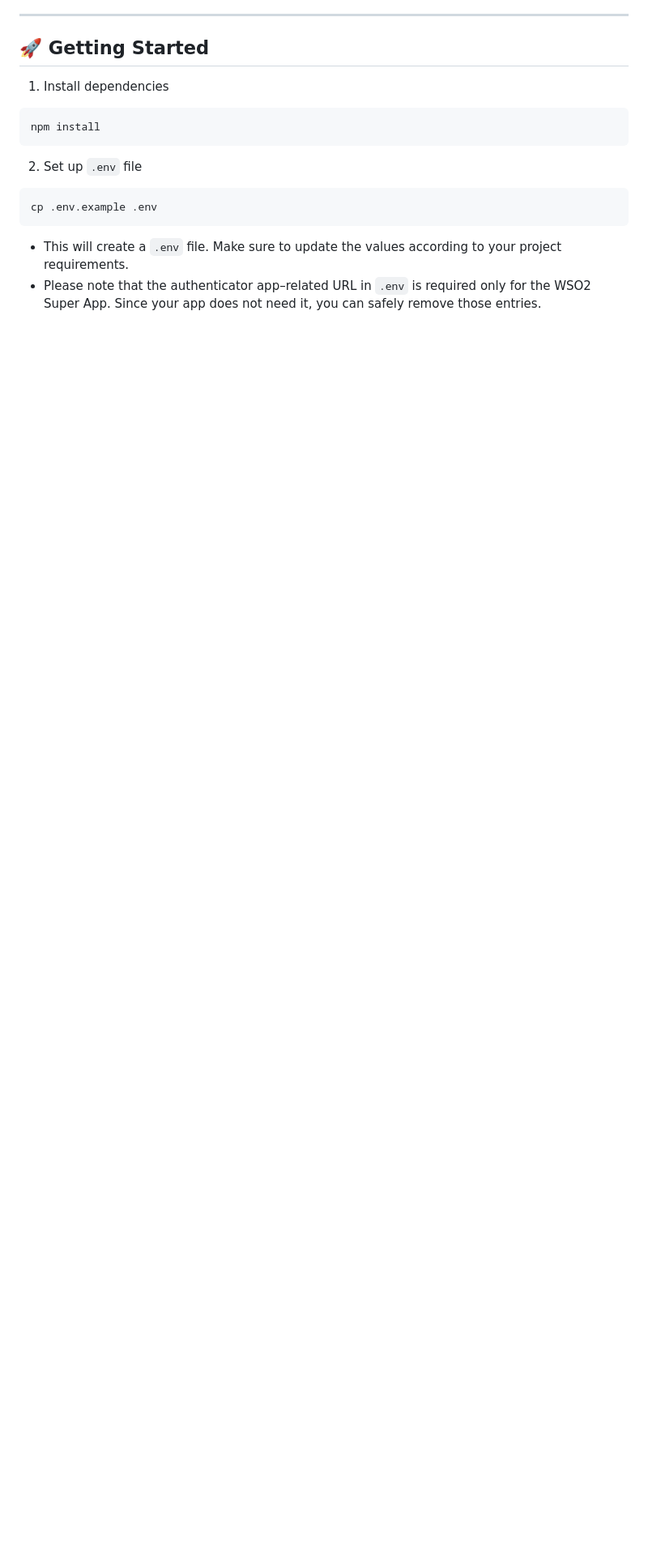
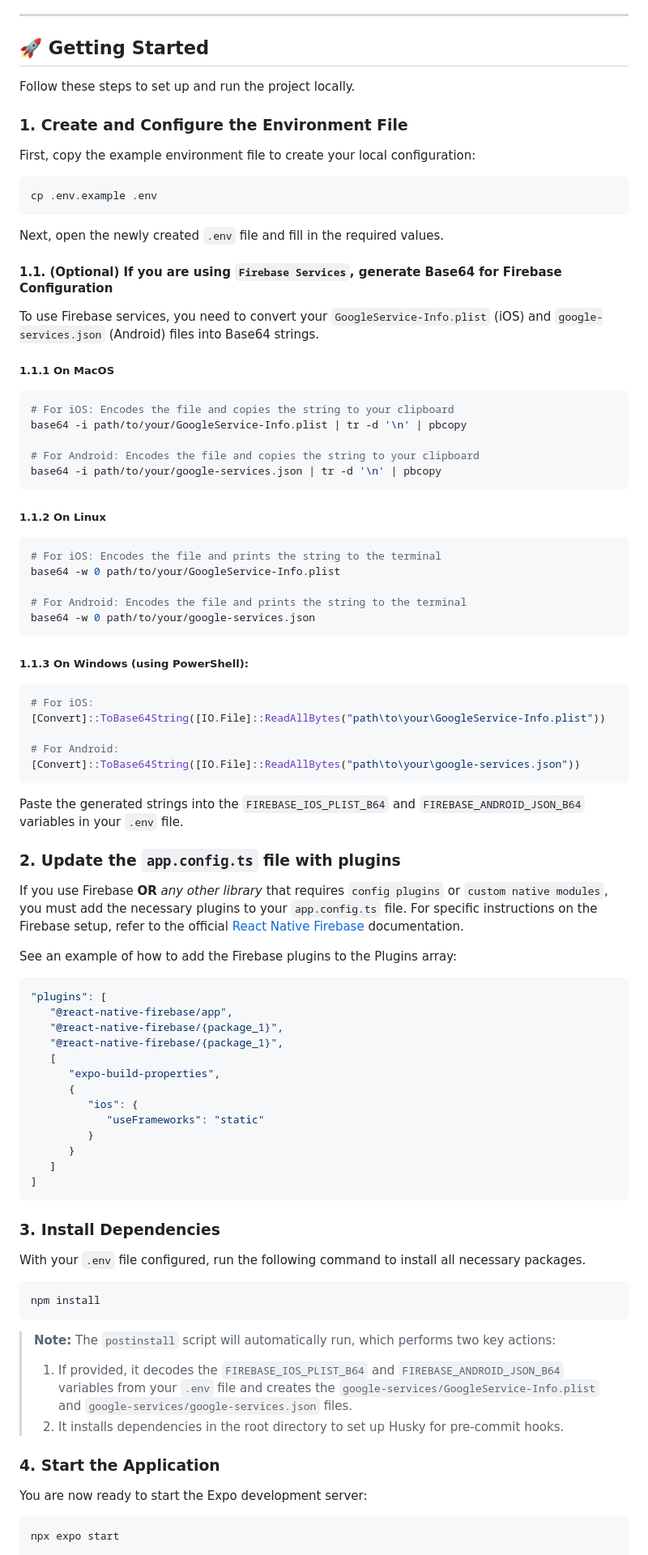
Before and after one commit to wso2-open-operations/superapp-mobile, a Markdown page: frontend/README.md, the part around one of its changes. Shown at 81% size. Rendered like a GitHub page; blank space fills up the shorter version.

Commit message:
Update README (Closes #17)

````diff
--- a/frontend/README.md
+++ b/frontend/README.md
@@ -240,19 +223,93 @@ build/
 
 ## 🚀 Getting Started
 
-1. Install dependencies
+Follow these steps to set up and run the project locally.
 
-```shell
+### 1. Create and Configure the Environment File
+
+First, copy the example environment file to create your local configuration:
+
+```bash
+cp .env.example .env
+```
+
+Next, open the newly created `.env` file and fill in the required values.
+
+#### 1.1. (Optional) If you are using `Firebase Services`, generate Base64 for Firebase Configuration
+
+To use Firebase services, you need to convert your `GoogleService-Info.plist` (iOS) and `google-services.json` (Android) files into Base64 strings.
+
+##### 1.1.1 On MacOS
+
+```bash
+# For iOS: Encodes the file and copies the string to your clipboard
+base64 -i path/to/your/GoogleService-Info.plist | tr -d '\n' | pbcopy
+
+# For Android: Encodes the file and copies the string to your clipboard
+base64 -i path/to/your/google-services.json | tr -d '\n' | pbcopy
+```
+
+##### 1.1.2 On Linux
+
+```bash
+# For iOS: Encodes the file and prints the string to the terminal
+base64 -w 0 path/to/your/GoogleService-Info.plist
+
+# For Android: Encodes the file and prints the string to the terminal
+base64 -w 0 path/to/your/google-services.json
+```
+
+##### 1.1.3 On Windows (using PowerShell):
+
+```powershell
+# For iOS:
+[Convert]::ToBase64String([IO.File]::ReadAllBytes("path\to\your\GoogleService-Info.plist"))
+
+# For Android:
+[Convert]::ToBase64String([IO.File]::ReadAllBytes("path\to\your\google-services.json"))
+```
+
+Paste the generated strings into the `FIREBASE_IOS_PLIST_B64` and `FIREBASE_ANDROID_JSON_B64` variables in your `.env` file.
+
+### 2. Update the `app.config.ts` file with plugins
+
+If you use Firebase **OR** _any other library_ that requires `config plugins` or `custom native modules`, you must add the necessary plugins to your `app.config.ts` file. For specific instructions on the Firebase setup, refer to the official [React Native Firebase](https://rnfirebase.io/) documentation.
+
+See an example of how to add the Firebase plugins to the Plugins array:
+
+```json
+"plugins": [
+   "@react-native-firebase/app",
+   "@react-native-firebase/{package_1}",
+   "@react-native-firebase/{package_1}",
+   [
+      "expo-build-properties",
+      {
+         "ios": {
+            "useFrameworks": "static"
+         }
+      }
+   ]
+]
+```
+
+### 3. Install Dependencies
+
+With your `.env` file configured, run the following command to install all necessary packages.
+
+```bash
 npm install
 ```
 
-2. Set up `.env` file
+> **Note:** The `postinstall` script will automatically run, which performs two key actions:
+>
+> 1. If provided, it decodes the `FIREBASE_IOS_PLIST_B64` and `FIREBASE_ANDROID_JSON_B64` variables from your `.env` file and creates the `google-services/GoogleService-Info.plist` and `google-services/google-services.json` files.
+> 2. It installs dependencies in the root directory to set up Husky for pre-commit hooks.
 
-```shell
-cp .env.example .env
-```
+### 4. Start the Application
 
-   - This will create a `.env` file. Make sure to update the values according to your project requirements.
-   - Please note that the authenticator app–related URL in `.env` is required only for the WSO2 Super App. Since your app does not need      it, you can safely remove those entries.
+You are now ready to start the Expo development server:
 
+```bash
+npx expo start
 
````
Also changed, not shown: other parts of frontend/README.md (+28 -46 lines).
